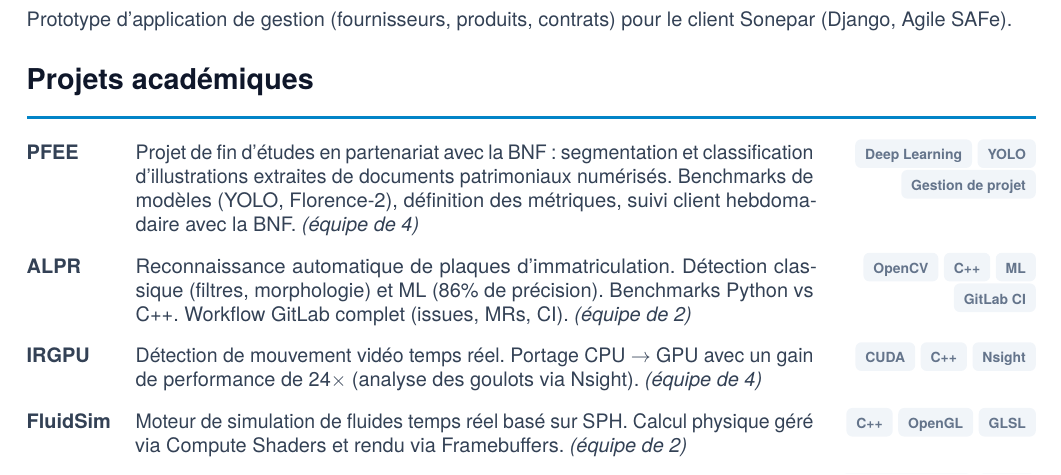
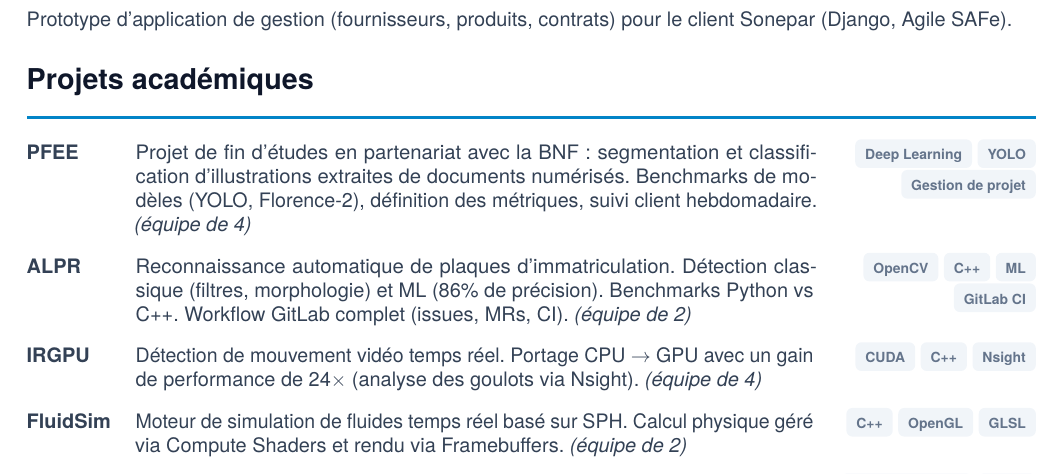
Before and after one commit to talvinckb/cv, a LaTeX CV (cv-talvin-ackbaraly-fr.tex): part of the page, cut so that both start at the same text. Compiled offline with pdfLaTeX.

Commit message:
docs: update experience and project details in French and English CVs

```diff
--- a/cv-talvin-ackbaraly-fr.tex
+++ b/cv-talvin-ackbaraly-fr.tex
@@ -139,7 +139,7 @@ Prototype d'application de gestion (fournisseurs, produits, contrats) pour le cl
 %% ══ PROJETS ACADÉMIQUES ══════════════════════════════════════════════════════
 \section{Projets académiques}
 
-\projectItem{PFEE}{Projet de fin d'études en partenariat avec la BNF : segmentation et classification d'illustrations extraites de documents patrimoniaux numérisés. Benchmarks de modèles (YOLO, Florence-2), définition des métriques, suivi client hebdomadaire avec la BNF. \textit{(équipe de 4)}}{\cvtag{Deep Learning} \cvtag{YOLO} \cvtag{Gestion de projet}}
+\projectItem{PFEE}{Projet de fin d'études en partenariat avec la BNF : segmentation et classification d'illustrations extraites de documents numérisés. Benchmarks de modèles (YOLO, Florence-2), définition des métriques, suivi client hebdomadaire. \textit{(équipe de 4)}}{\cvtag{Deep Learning} \cvtag{YOLO} \cvtag{Gestion de projet}}
 
 \projectItem{ALPR}{Reconnaissance automatique de plaques d'immatriculation. Détection classique (filtres, morphologie) et ML (86\% de précision). Benchmarks Python vs C++. Workflow GitLab complet (issues, MRs, CI). \textit{(équipe de 2)}}{\cvtag{OpenCV} \cvtag{C++} \cvtag{ML} \cvtag{GitLab CI}}
 
```
Also changed, not shown: cv-talvin-ackbaraly-en.tex (+1 -1 lines), cv-talvin-ackbaraly-fr.tex (4 more changed lines).
